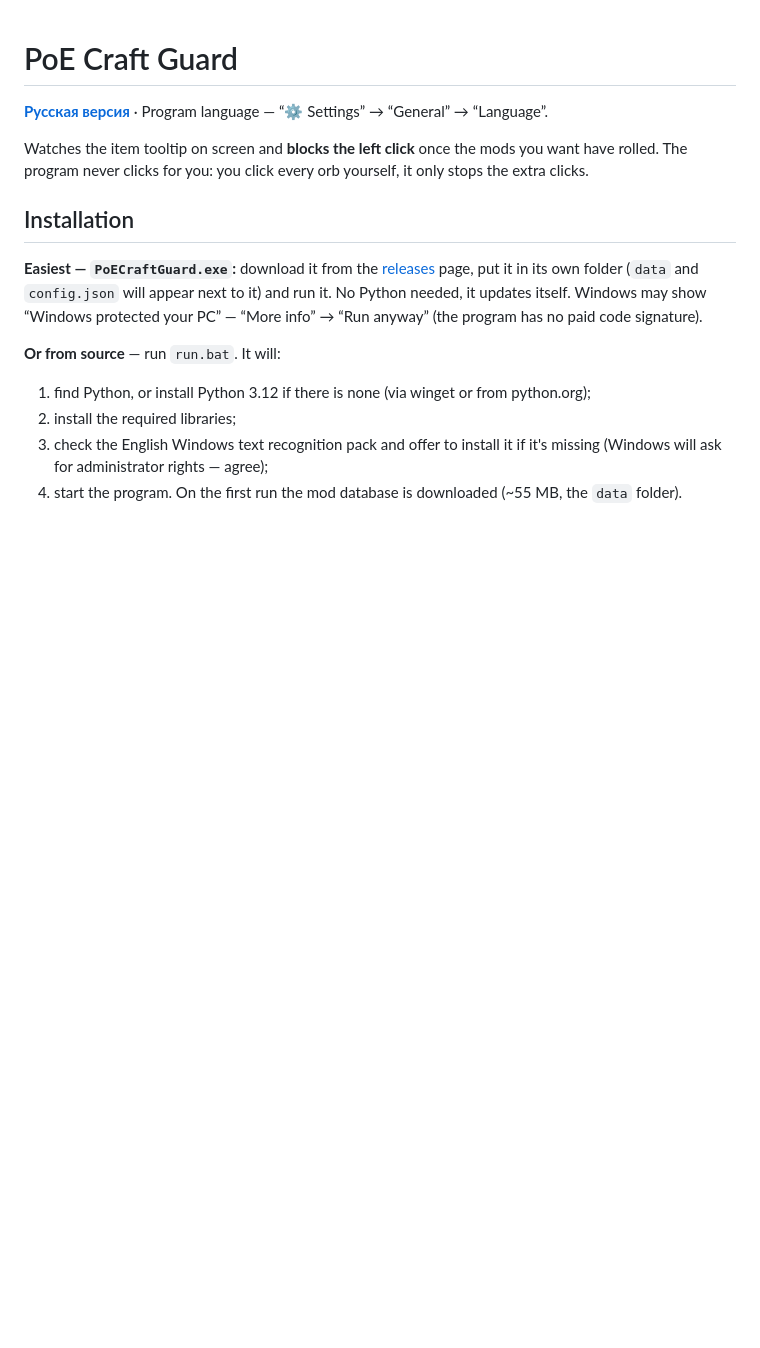
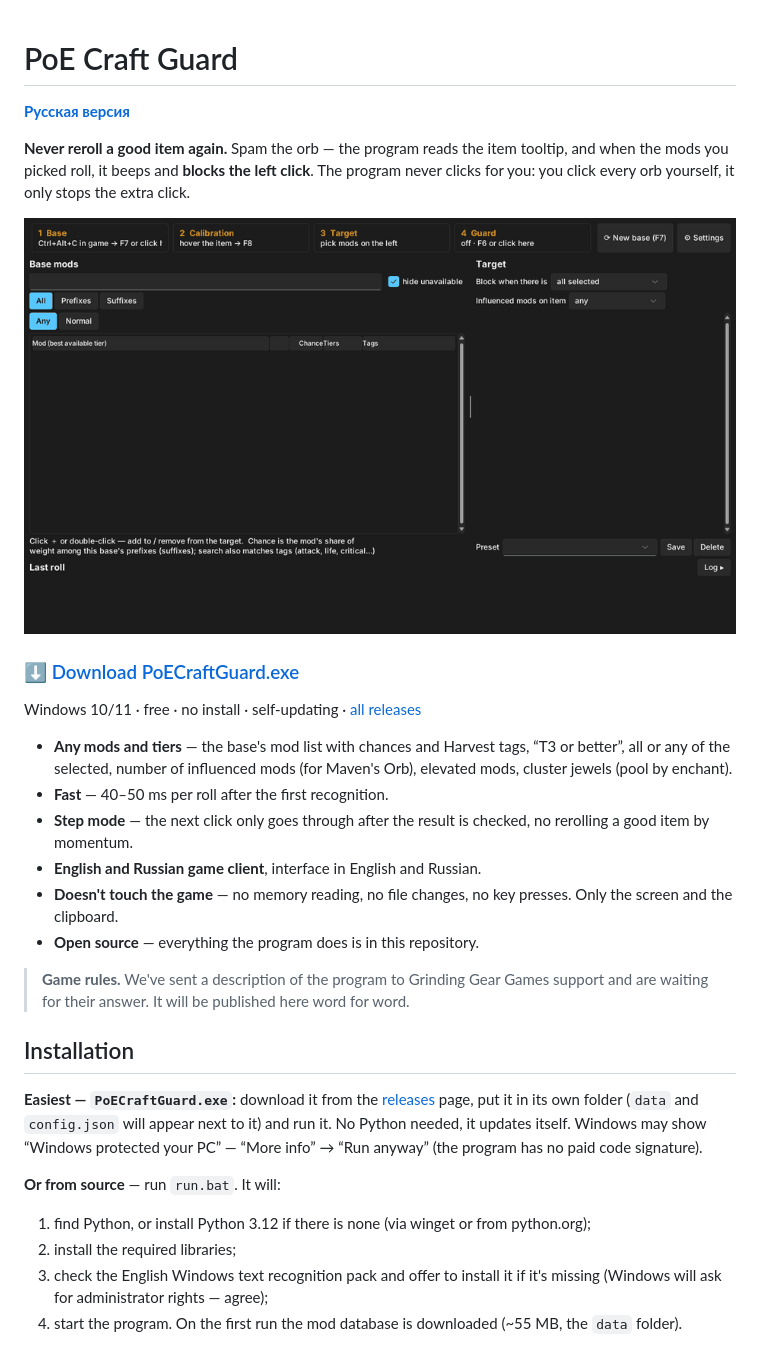
Before and after one commit to kotrow1/poecraft, a Markdown page: README.en.md, the part around the change. Drawn GitHub-style; pictures changed too: docs/demo-en.gif (added); blank space fills up the shorter version.

```diff
--- a/README.en.md
+++ b/README.en.md
@@ -1,10 +1,26 @@
 # PoE Craft Guard
 
-**[Русская версия](README.md)** · Program language — “⚙ Settings” → “General” → “Language”.
+**[Русская версия](README.md)**
 
-Watches the item tooltip on screen and **blocks the left click** once the mods you want
-have rolled. The program never clicks for you: you click every orb yourself, it only
-stops the extra clicks.
+**Never reroll a good item again.** Spam the orb — the program reads the item tooltip, and when the mods
+you picked roll, it beeps and **blocks the left click**.
+The program never clicks for you: you click every orb yourself, it only stops the extra click.
+
+![Demo: target is elevated Tailwind + Elusive; on a match the click is blocked](docs/demo-en.gif)
+
+### [⬇ Download PoECraftGuard.exe](https://github.com/kotrow1/poecraft/releases/latest/download/PoECraftGuard.exe)
+Windows 10/11 · free · no install · self-updating · [all releases](https://github.com/kotrow1/poecraft/releases)
+
+- **Any mods and tiers** — the base's mod list with chances and Harvest tags, “T3 or better”, all or any of
+  the selected, number of influenced mods (for Maven's Orb), elevated mods, cluster jewels (pool by enchant).
+- **Fast** — 40–50 ms per roll after the first recognition.
+- **Step mode** — the next click only goes through after the result is checked, no rerolling a good item by momentum.
+- **English and Russian game client**, interface in English and Russian.
+- **Doesn't touch the game** — no memory reading, no file changes, no key presses. Only the screen and the clipboard.
+- **Open source** — everything the program does is in this repository.
+
+> **Game rules.** We've sent a description of the program to Grinding Gear Games support and are waiting
+> for their answer. It will be published here word for word.
 
 ## Installation
 **Easiest — `PoECraftGuard.exe`:** download it from the
```
Also changed, not shown: CLAUDE.md (+9 -0 lines), README.md (+20 -4 lines), docs/demo-ru.gif (added).
